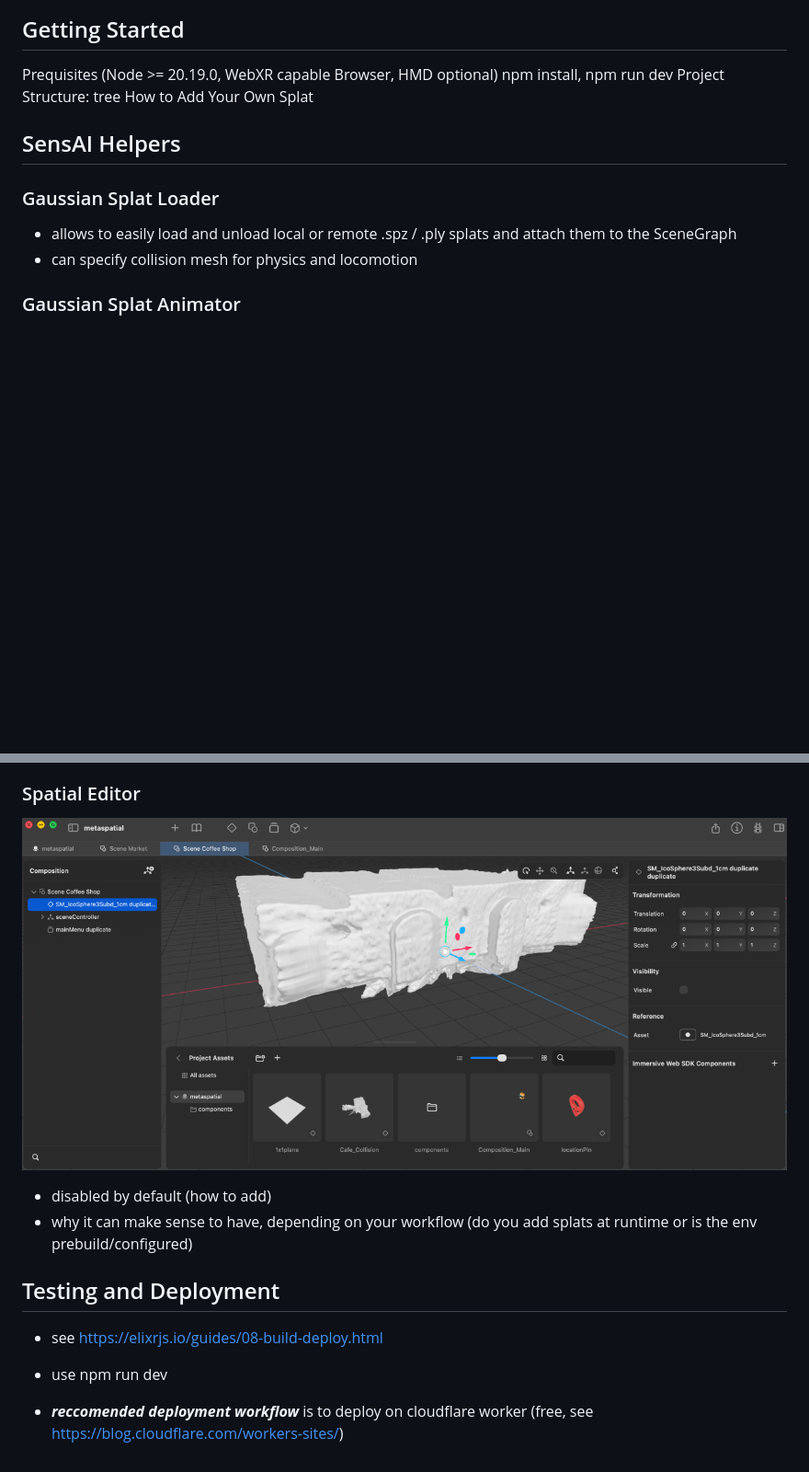
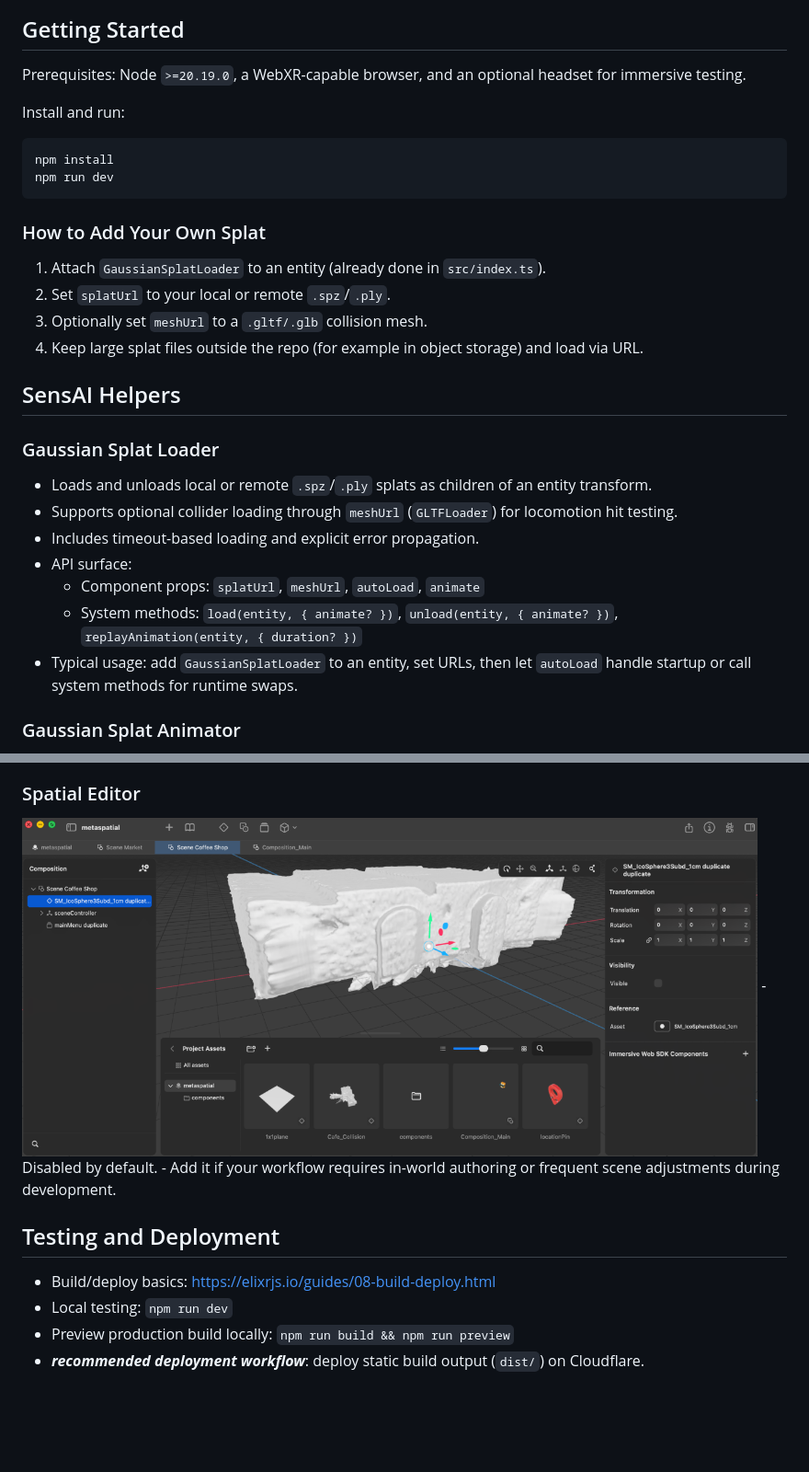
Before and after one commit to V4C38/sensai-webxr-worldmodels, a Markdown page: README.md, 2 parts joined by grey strips. Shown: that part at 92% size. Drawn GitHub-style; blank space fills up the shorter version.

````diff
--- a/README.md
+++ b/README.md
@@ -6,14 +6,30 @@ This repository contains everything you need to get started with worldmodels in
 
 ## Getting Started
-Prequisites (Node >= 20.19.0, WebXR capable Browser, HMD optional)
-npm install, npm run dev
-Project Structure: tree
-How to Add Your Own Splat
+Prerequisites: Node `>=20.19.0`, a WebXR-capable browser, and an optional headset for immersive testing.
+
+Install and run:
+
+```bash
+npm install
+npm run dev
+```
+
+### How to Add Your Own Splat
+
+1. Attach `GaussianSplatLoader` to an entity (already done in `src/index.ts`).
+2. Set `splatUrl` to your local or remote `.spz`/`.ply`.
+3. Optionally set `meshUrl` to a `.gltf/.glb` collision mesh.
+4. Keep large splat files outside the repo (for example in object storage) and load via URL.
 
 ## SensAI Helpers
 
 ### Gaussian Splat Loader
-- allows to easily load and unload local or remote .spz / .ply splats and attach them to the SceneGraph
-- can specify collision mesh for physics and locomotion
+- Loads and unloads local or remote `.spz`/`.ply` splats as children of an entity transform.
+- Supports optional collider loading through `meshUrl` (`GLTFLoader`) for locomotion hit testing.
+- Includes timeout-based loading and explicit error propagation.
+- API surface:
+  - Component props: `splatUrl`, `meshUrl`, `autoLoad`, `animate`
+  - System methods: `load(entity, { animate? })`, `unload(entity, { animate? })`, `replayAnimation(entity, { duration? })`
+- Typical usage: add `GaussianSplatLoader` to an entity, set URLs, then let `autoLoad` handle startup or call system methods for runtime swaps.
 
 ### Gaussian Splat Animator
@@ -62,11 +84,11 @@ Note: we disabled the separate worker for locomotion for simplicity sake, if per
 
 ### Spatial Editor
-![Metaspatial Editor](./assets/rm_sensai_metaspatial.png)
-- disabled by default (how to add)
-- why it can make sense to have, depending on your workflow (do you add splats at runtime or is the env prebuild/configured)
+<img src="./assets/rm_sensai_metaspatial.png" width="800" alt="Metaspatial editor" />
+- Disabled by default.
+- Add it if your workflow requires in-world authoring or frequent scene adjustments during development.
 
 ## Testing and Deployment
-- see https://elixrjs.io/guides/08-build-deploy.html
-- use npm run dev
-
-- ***reccomended deployment workflow*** is to deploy on cloudflare worker (free, see https://blog.cloudflare.com/workers-sites/)
+- Build/deploy basics: https://elixrjs.io/guides/08-build-deploy.html
+- Local testing: `npm run dev`
+- Preview production build locally: `npm run build && npm run preview`
+- ***recommended deployment workflow***: deploy static build output (`dist/`) on Cloudflare.
````
Also changed, not shown: other parts of README.md (+28 -22 lines), assets/rm_sensai_headsetsimulator.png, public/SensAI-logo.png (added), 3 other files.
